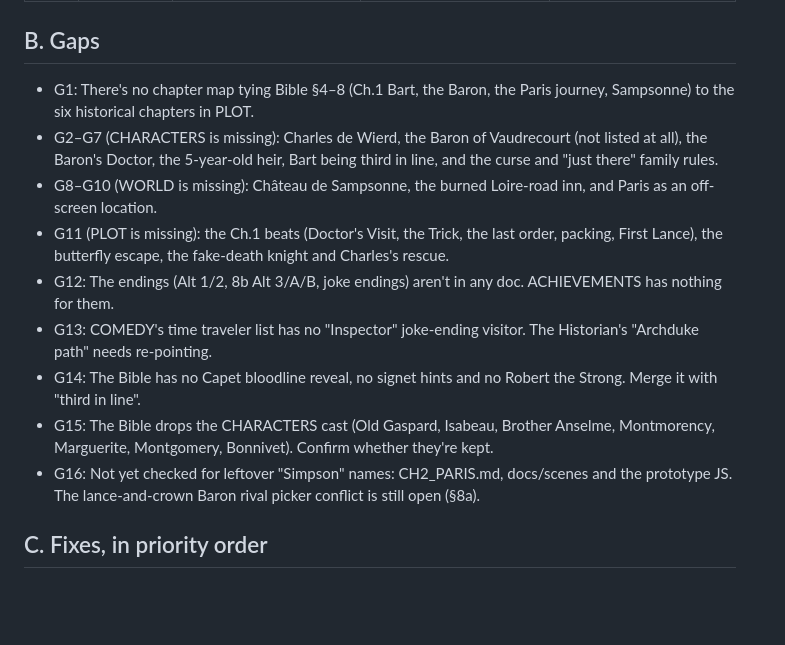
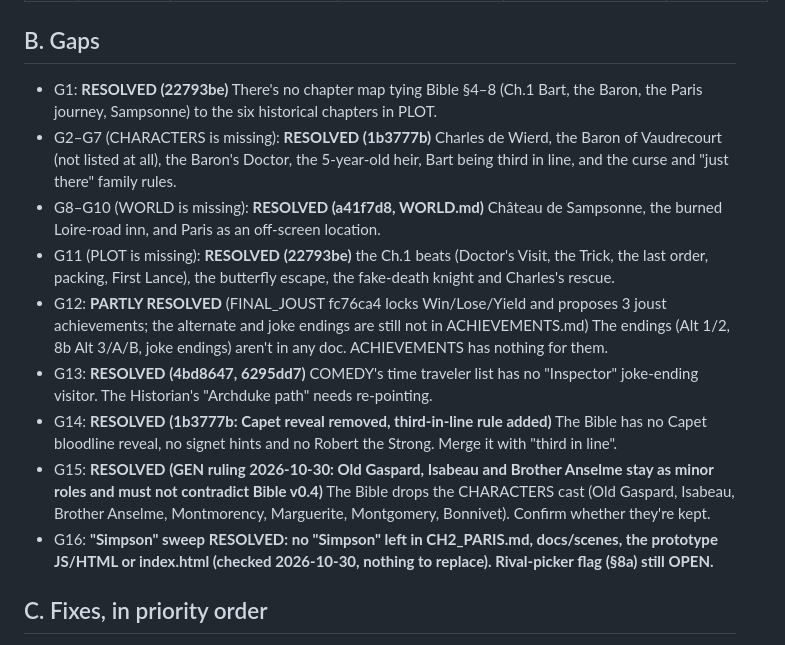
Before and after one commit to leonptucker3886-lab/joustline, a Markdown page: docs/CANON_CHECK.md, the part around one of its changes. Drawn GitHub-style; blank space fills up the shorter version.

```diff
--- a/docs/CANON_CHECK.md
+++ b/docs/CANON_CHECK.md
@@ -26,14 +28,14 @@ Rule: the Bible is canon, and locked GEN/Leon calls win. Only this file was adde
 
 ## B. Gaps
-- G1: There's no chapter map tying Bible §4–8 (Ch.1 Bart, the Baron, the Paris journey, Sampsonne) to the six historical chapters in PLOT.
-- G2–G7 (CHARACTERS is missing): Charles de Wierd, the Baron of Vaudrecourt (not listed at all), the Baron's Doctor, the 5-year-old heir, Bart being third in line, and the curse and "just there" family rules.
-- G8–G10 (WORLD is missing): Château de Sampsonne, the burned Loire-road inn, and Paris as an off-screen location.
-- G11 (PLOT is missing): the Ch.1 beats (Doctor's Visit, the Trick, the last order, packing, First Lance), the butterfly escape, the fake-death knight and Charles's rescue.
-- G12: The endings (Alt 1/2, 8b Alt 3/A/B, joke endings) aren't in any doc. ACHIEVEMENTS has nothing for them.
-- G13: COMEDY's time traveler list has no "Inspector" joke-ending visitor. The Historian's "Archduke path" needs re-pointing.
-- G14: The Bible has no Capet bloodline reveal, no signet hints and no Robert the Strong. Merge it with "third in line".
-- G15: The Bible drops the CHARACTERS cast (Old Gaspard, Isabeau, Brother Anselme, Montmorency, Marguerite, Montgomery, Bonnivet). Confirm whether they're kept.
-- G16: Not yet checked for leftover "Simpson" names: CH2_PARIS.md, docs/scenes and the prototype JS. The lance-and-crown Baron rival picker conflict is still open (§8a).
+- G1: **RESOLVED (22793be)** There's no chapter map tying Bible §4–8 (Ch.1 Bart, the Baron, the Paris journey, Sampsonne) to the six historical chapters in PLOT.
+- G2–G7 (CHARACTERS is missing): **RESOLVED (1b3777b)** Charles de Wierd, the Baron of Vaudrecourt (not listed at all), the Baron's Doctor, the 5-year-old heir, Bart being third in line, and the curse and "just there" family rules.
+- G8–G10 (WORLD is missing): **RESOLVED (a41f7d8, WORLD.md)** Château de Sampsonne, the burned Loire-road inn, and Paris as an off-screen location.
+- G11 (PLOT is missing): **RESOLVED (22793be)** the Ch.1 beats (Doctor's Visit, the Trick, the last order, packing, First Lance), the butterfly escape, the fake-death knight and Charles's rescue.
+- G12: **PARTLY RESOLVED** (FINAL_JOUST fc76ca4 locks Win/Lose/Yield and proposes 3 joust achievements; the alternate and joke endings are still not in ACHIEVEMENTS.md) The endings (Alt 1/2, 8b Alt 3/A/B, joke endings) aren't in any doc. ACHIEVEMENTS has nothing for them.
+- G13: **RESOLVED (4bd8647, 6295dd7)** COMEDY's time traveler list has no "Inspector" joke-ending visitor. The Historian's "Archduke path" needs re-pointing.
+- G14: **RESOLVED (1b3777b: Capet reveal removed, third-in-line rule added)** The Bible has no Capet bloodline reveal, no signet hints and no Robert the Strong. Merge it with "third in line".
+- G15: **RESOLVED (GEN ruling 2026-10-30: Old Gaspard, Isabeau and Brother Anselme stay as minor roles and must not contradict Bible v0.4)** The Bible drops the CHARACTERS cast (Old Gaspard, Isabeau, Brother Anselme, Montmorency, Marguerite, Montgomery, Bonnivet). Confirm whether they're kept.
+- G16: **"Simpson" sweep RESOLVED: no "Simpson" left in CH2_PARIS.md, docs/scenes, the prototype JS/HTML or index.html (checked 2026-10-30, nothing to replace). Rival-picker flag (§8a) still OPEN.**
 
 ## C. Fixes, in priority order
 1. GEN rules on C1 (the name).
```
Also changed, not shown: other parts of docs/CANON_CHECK.md (+19 -17 lines).
